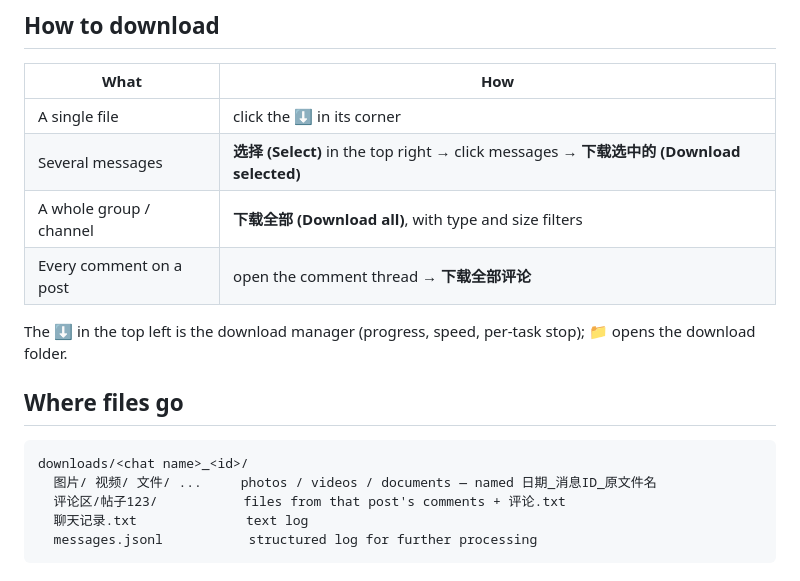
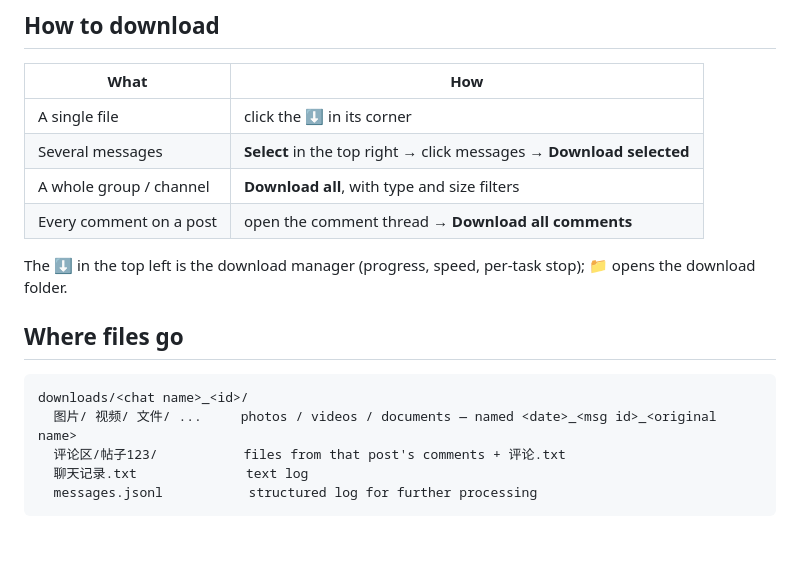
Before and after one commit to xxx12e/tg-downloader, a Markdown page: README.en.md, the part around the change. Rendered like a GitHub page; blank space fills up the shorter version.

Commit message:
英文 README：按钮名改成英文

````diff
--- a/README.en.md
+++ b/README.en.md
@@ -102,9 +102,9 @@ A QR code appears on first launch — scan it with your phone: **Settings → De
 | What | How |
 |---|---|
 | A single file | click the **⬇** in its corner |
-| Several messages | **选择 (Select)** in the top right → click messages → **下载选中的 (Download selected)** |
-| A whole group / channel | **下载全部 (Download all)**, with type and size filters |
-| Every comment on a post | open the comment thread → **下载全部评论** |
+| Several messages | **Select** in the top right → click messages → **Download selected** |
+| A whole group / channel | **Download all**, with type and size filters |
+| Every comment on a post | open the comment thread → **Download all comments** |
 
 The **⬇** in the top left is the download manager (progress, speed, per-task stop); **📁** opens the download folder.
 
@@ -112,7 +112,7 @@ The **⬇** in the top left is the download manager (progress, speed, per-task s
 
 ```
 downloads/<chat name>_<id>/
-  图片/ 视频/ 文件/ ...     photos / videos / documents — named 日期_消息ID_原文件名
+  图片/ 视频/ 文件/ ...     photos / videos / documents — named <date>_<msg id>_<original name>
   评论区/帖子123/           files from that post's comments + 评论.txt
   聊天记录.txt              text log
   messages.jsonl           structured log for further processing
````
